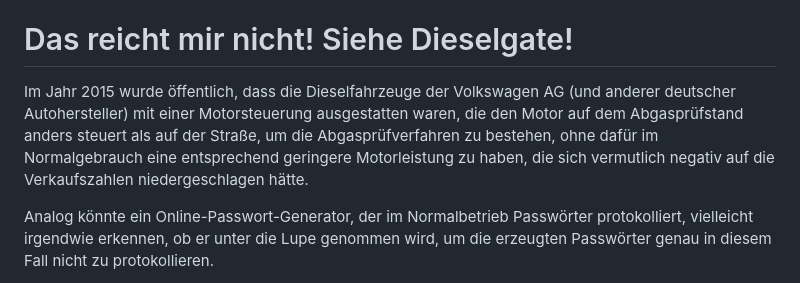
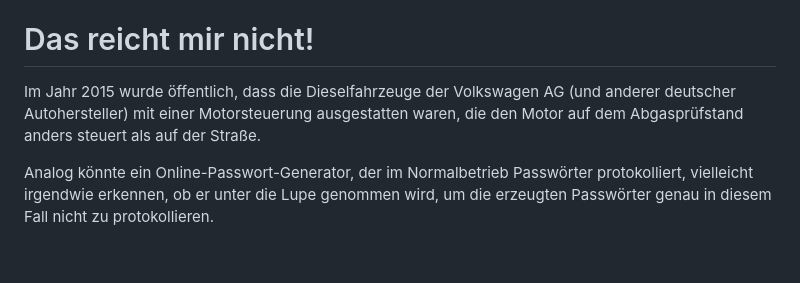
Before and after one commit to aramiscd/pwgen.nojs.de, a Markdown page: vertrauen.md, the part around the change. Rendered like a GitHub page; blank space fills up the shorter version.

```diff
--- a/vertrauen.md
+++ b/vertrauen.md
@@ -9,14 +9,12 @@ kein Datenaustausch über das Netzwerk aufgelistet wird, weißt du, dass
 auch die Passwörter nicht heimlich irgendwohin gesendet worden sind.
 
 
-# Das reicht mir nicht!  Siehe Dieselgate!
+# Das reicht mir nicht!
 
 Im Jahr 2015 wurde öffentlich, dass die Dieselfahrzeuge der Volkswagen
 AG (und anderer deutscher Autohersteller) mit einer Motorsteuerung
 ausgestatten waren, die den Motor auf dem Abgasprüfstand anders steuert
-als auf der Straße, um die Abgasprüfverfahren zu bestehen, ohne dafür
-im Normalgebrauch eine entsprechend geringere Motorleistung zu haben,
-die sich vermutlich negativ auf die Verkaufszahlen niedergeschlagen hätte.
+als auf der Straße.
 
 Analog könnte ein Online-Passwort-Generator, der im Normalbetrieb
 Passwörter protokolliert, vielleicht irgendwie erkennen, ob er unter
```
